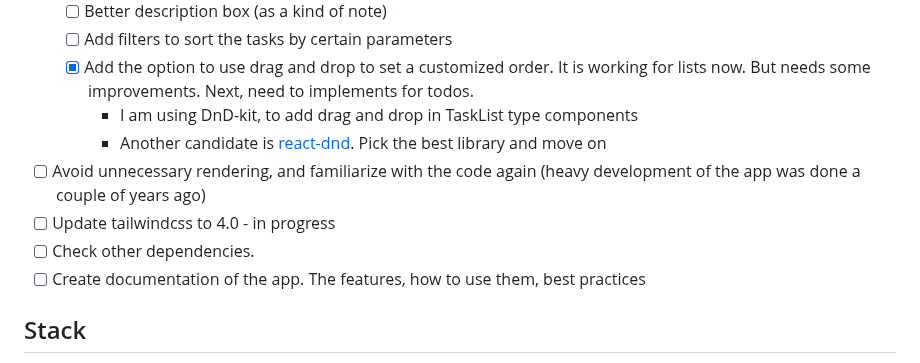
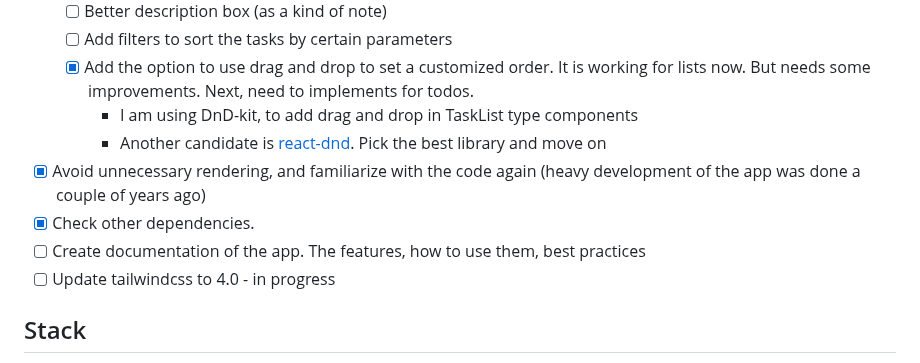
Before and after one commit to juandarr/todo-react-django, a Markdown page: README.md, the part around the change. Rendered like a GitHub page.

Commit message:
update: progress tasks in readme file; added react compiler, improved building instruction via webpack and checked dependencies

```diff
--- a/README.md
+++ b/README.md
@@ -17,10 +17,10 @@ My goal right now is to update every dependency to 2024, improve the code and ad
   - [x] Add the option to use drag and drop to set a customized order. It is working for lists now. But needs some improvements. Next, need to implements for todos.
     - I am using DnD-kit, to add drag and drop in TaskList type components
     - Another candidate is [react-dnd](https://react-dnd.github.io/react-dnd/about). Pick the best library and move on
-- [ ] Avoid unnecessary rendering, and familiarize with the code again (heavy development of the app was done a couple of years ago)
+- [x] Avoid unnecessary rendering, and familiarize with the code again (heavy development of the app was done a couple of years ago)
+- [x] Check other dependencies.
+- [ ] Create documentation of the app. The features, how to use them, best practices
 - [ ] Update tailwindcss to 4.0 - in progress
-- [ ] Check other dependencies.
-- [ ] Create documentation of the app. The features, how to use them, best practices
 
 ## Stack
 
```
